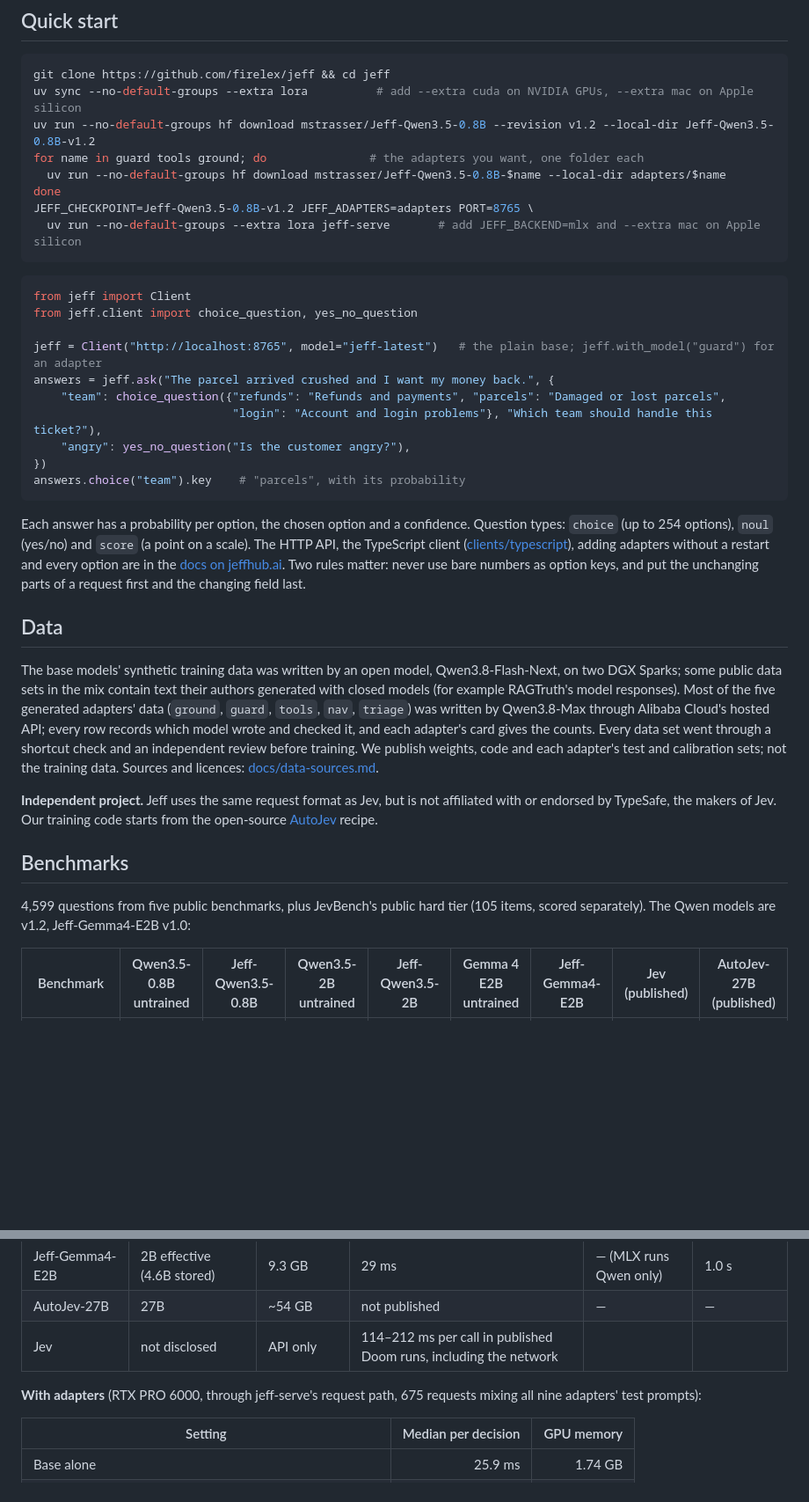
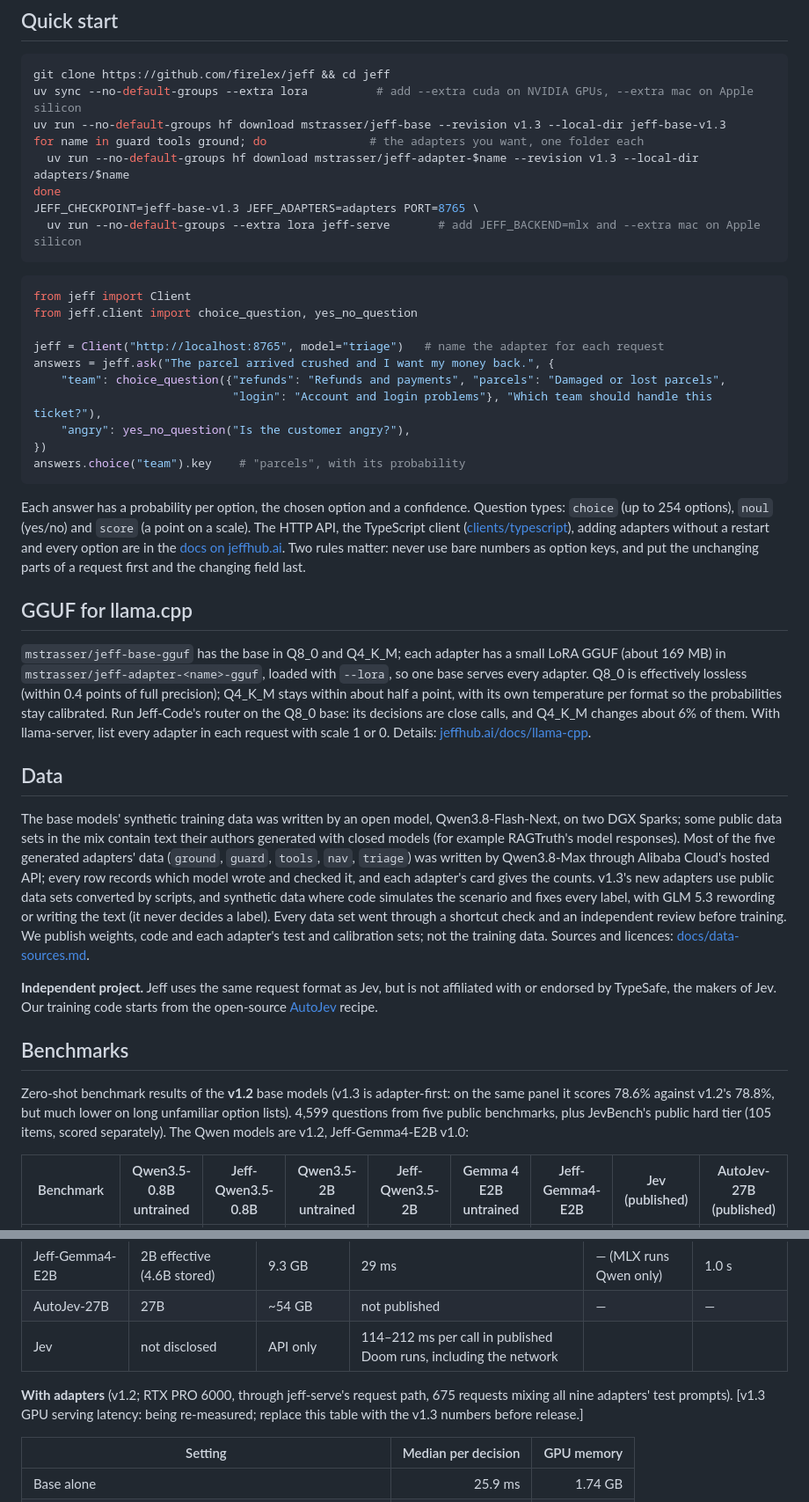
Before and after one commit to ForeverAugust/jeff, a Markdown page: README.md, 2 parts joined by grey strips. Shown at 88% size. GitHub-like rendering; blank space fills up the shorter version.

````diff
--- a/README.md
+++ b/README.md
@@ -112,11 +155,11 @@ multi-step reasoning.
 ```bash
 git clone https://github.com/firelex/jeff && cd jeff
 uv sync --no-default-groups --extra lora          # add --extra cuda on NVIDIA GPUs, --extra mac on Apple silicon
-uv run --no-default-groups hf download mstrasser/Jeff-Qwen3.5-0.8B --revision v1.2 --local-dir Jeff-Qwen3.5-0.8B-v1.2
+uv run --no-default-groups hf download mstrasser/jeff-base --revision v1.3 --local-dir jeff-base-v1.3
 for name in guard tools ground; do               # the adapters you want, one folder each
-  uv run --no-default-groups hf download mstrasser/Jeff-Qwen3.5-0.8B-$name --local-dir adapters/$name
+  uv run --no-default-groups hf download mstrasser/jeff-adapter-$name --revision v1.3 --local-dir adapters/$name
 done
-JEFF_CHECKPOINT=Jeff-Qwen3.5-0.8B-v1.2 JEFF_ADAPTERS=adapters PORT=8765 \
+JEFF_CHECKPOINT=jeff-base-v1.3 JEFF_ADAPTERS=adapters PORT=8765 \
   uv run --no-default-groups --extra lora jeff-serve       # add JEFF_BACKEND=mlx and --extra mac on Apple silicon
 ```
 
@@ -124,7 +167,7 @@ JEFF_CHECKPOINT=Jeff-Qwen3.5-0.8B-v1.2 JEFF_ADAPTERS=adapters PORT=8765 \
 from jeff import Client
 from jeff.client import choice_question, yes_no_question
 
-jeff = Client("http://localhost:8765", model="jeff-latest")   # the plain base; jeff.with_model("guard") for an adapter
+jeff = Client("http://localhost:8765", model="triage")   # name the adapter for each request
 answers = jeff.ask("The parcel arrived crushed and I want my money back.", {
     "team": choice_question({"refunds": "Refunds and payments", "parcels": "Damaged or lost parcels",
                              "login": "Account and login problems"}, "Which team should handle this ticket?"),
@@ -139,13 +182,22 @@ options), `noul` (yes/no) and `score` (a point on a scale). The HTTP API, the Ty
 [docs on jeffhub.ai](https://jeffhub.ai/docs). Two rules matter: never use bare numbers as option keys, and put the
 unchanging parts of a request first and the changing field last.
 
+## GGUF for llama.cpp
+
+`mstrasser/jeff-base-gguf` has the base in Q8_0 and Q4_K_M; each adapter has a small LoRA GGUF (about 169 MB) in
+`mstrasser/jeff-adapter-<name>-gguf`, loaded with `--lora`, so one base serves every adapter. Q8_0 is effectively
+lossless (within 0.4 points of full precision); Q4_K_M stays within about half a point, with its own temperature per
+format so the probabilities stay calibrated. Run Jeff-Code's router on the Q8_0 base: its decisions are close calls,
+and Q4_K_M changes about 6% of them. With llama-server, list every adapter in each request with scale 1 or 0. Details:
+[jeffhub.ai/docs/llama-cpp](https://jeffhub.ai/docs/llama-cpp).
+
 ## Data
 
 The base models' synthetic training data was written by an open model, Qwen3.8-Flash-Next, on two DGX Sparks; some
 public data sets in the mix contain text their authors generated with closed models (for example RAGTruth's model
 responses). Most of the five generated adapters' data (`ground`, `guard`, `tools`, `nav`, `triage`) was written by
 Qwen3.8-Max through Alibaba Cloud's hosted API; every row records which model wrote and checked it, and each adapter's
-card gives the counts. Every data set went through a shortcut check and an independent review before training. We
+card gives the counts. v1.3's new adapters use public data sets converted by scripts, and synthetic data where code simulates the scenario and fixes every label, with GLM 5.3 rewording or writing the text (it never decides a label). Every data set went through a shortcut check and an independent review before training. We
 publish weights, code and each adapter's test and calibration sets; not the training data. Sources and licences:
 [docs/data-sources.md](docs/data-sources.md).
 
@@ -155,8 +207,9 @@ recipe.
 
 ## Benchmarks
 
-4,599 questions from five public benchmarks, plus JevBench's public hard tier (105 items, scored separately). The Qwen
-models are v1.2, Jeff-Gemma4-E2B v1.0:
+Zero-shot benchmark results of the **v1.2** base models (v1.3 is adapter-first: on the same panel it scores 78.6%
+against v1.2's 78.8%, but much lower on long unfamiliar option lists). 4,599 questions from five public benchmarks, plus
+JevBench's public hard tier (105 items, scored separately). The Qwen models are v1.2, Jeff-Gemma4-E2B v1.0:
 
 | Benchmark | Qwen3.5-0.8B untrained | Jeff-Qwen3.5-0.8B | Qwen3.5-2B untrained | Jeff-Qwen3.5-2B | Gemma 4 E2B untrained | Jeff-Gemma4-E2B | Jev (published) | AutoJev-27B (published) |
 |---|---|---|---|---|---|---|---|---|
@@ -187,8 +240,8 @@ from raw text to probabilities:
 | AutoJev-27B | 27B | ~54 GB | not published | — | — |
 | Jev | not disclosed | API only | 114–212 ms per call in published Doom runs, including the network | | |
 
-**With adapters** (RTX PRO 6000, through jeff-serve's request path, 675 requests mixing all nine adapters' test
-prompts):
+**With adapters** (v1.2; RTX PRO 6000, through jeff-serve's request path, 675 requests mixing all nine adapters'
+test prompts). [v1.3 GPU serving latency: being re-measured; replace this table with the v1.3 numbers before release.]
 
 | Setting | Median per decision | GPU memory |
 |---|---:|---:|
````
Also changed, not shown: other parts of README.md (+114 -61 lines).
